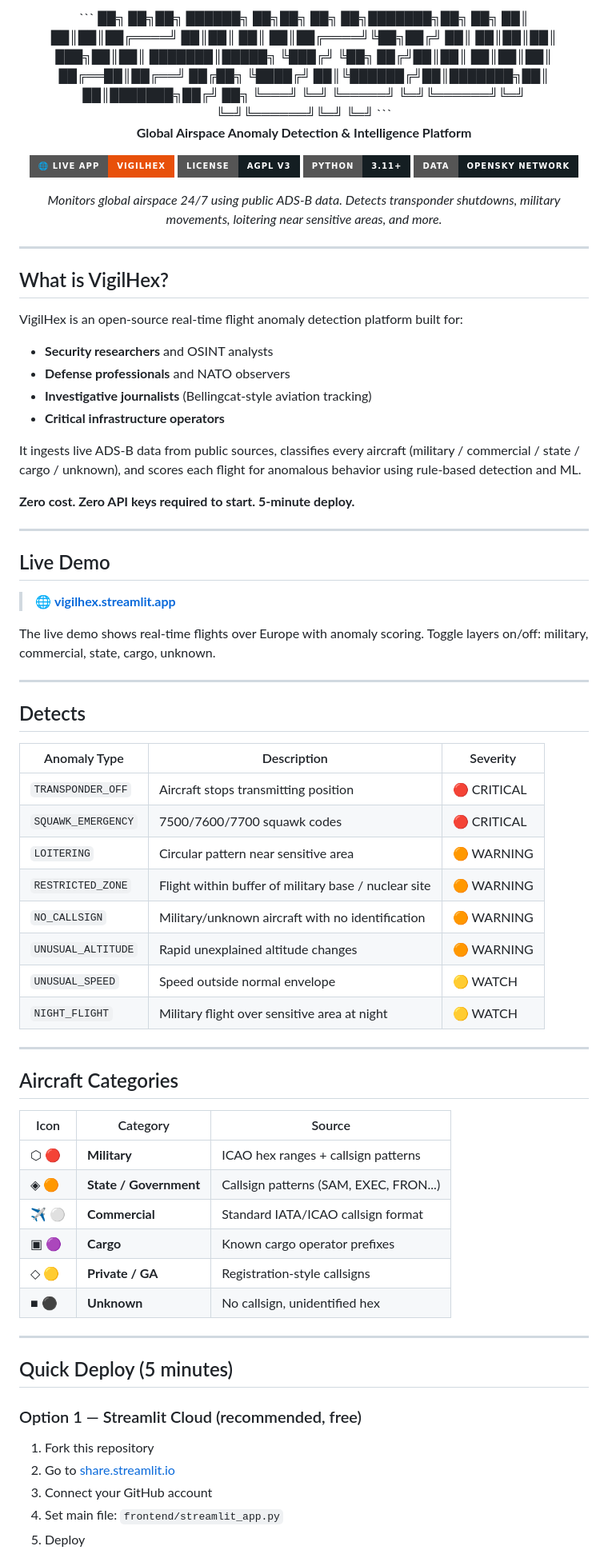
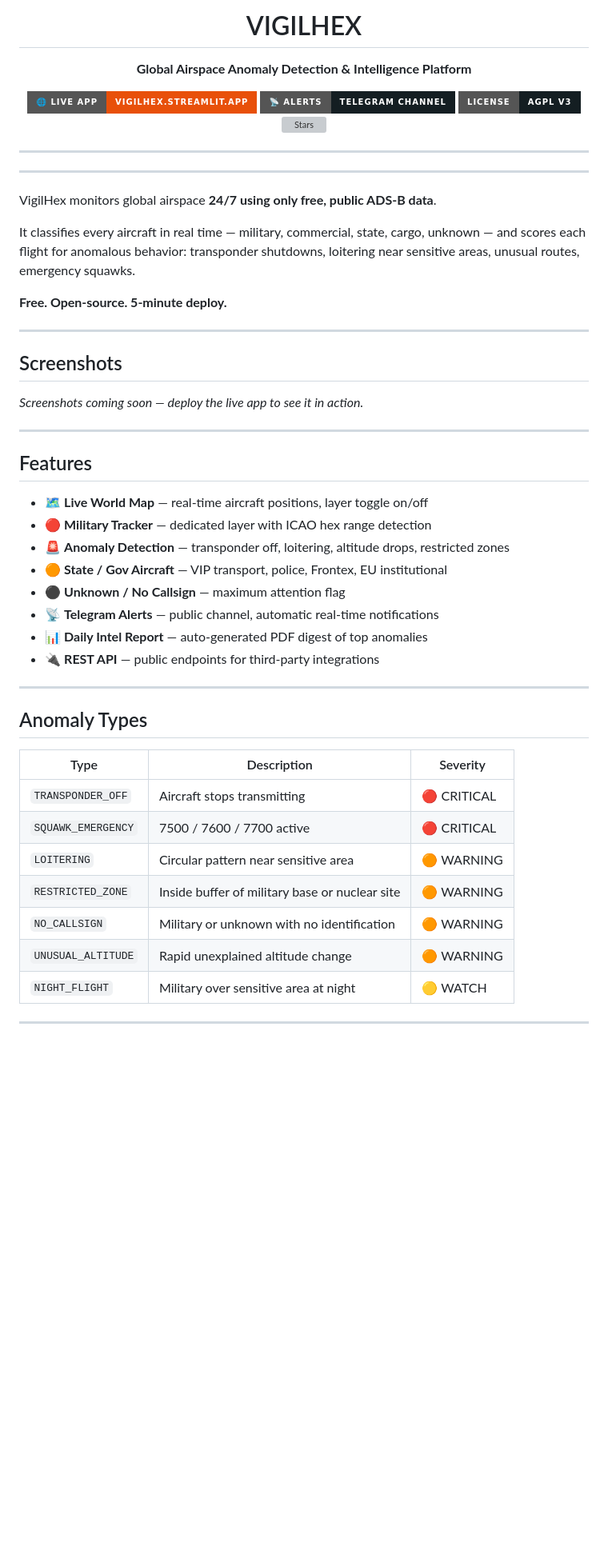
Before and after one commit to pietrorenzii/vigilhex, a Markdown page: README.md, the part around one of its changes. Shown at 80% size. GitHub-like rendering; badges without logos; blank space fills up the shorter version; grey boxes are pictures that could not be loaded.

Commit message:
docs: rewrite README worldmonitor-style with star history
Updated README.md to enhance clarity and correct formatting issues.

````diff
--- a/README.md
+++ b/README.md
@@ -1,86 +1,65 @@
 <div align="center">
-```
- ██╗   ██╗██╗ ██████╗ ██╗██╗     ██╗  ██╗███████╗██╗  ██╗
- ██║   ██║██║██╔════╝ ██║██║     ██║  ██║██╔════╝╚██╗██╔╝
- ██║   ██║██║██║  ███╗██║██║     ███████║█████╗   ╚███╔╝
- ╚██╗ ██╔╝██║██║   ██║██║██║     ██╔══██║██╔══╝   ██╔██╗
-  ╚████╔╝ ██║╚██████╔╝██║███████╗██║  ██║███████╗██╔╝ ██╗
-   ╚═══╝  ╚═╝ ╚═════╝ ╚═╝╚══════╝╚═╝  ╚═╝╚══════╝╚═╝  ╚═╝
-```
+
+# VIGILHEX
 
 **Global Airspace Anomaly Detection & Intelligence Platform**
 
-[![Live App](https://img.shields.io/badge/🌐_LIVE_APP-VIGILHEX-E8500A?style=for-the-badge)](https://vigilhex.streamlit.app)
+[![Live App](https://img.shields.io/badge/🌐_LIVE_APP-vigilhex.streamlit.app-E8500A?style=for-the-badge)](https://vigilhex.streamlit.app)
+[![Telegram](https://img.shields.io/badge/📡_ALERTS-Telegram_Channel-141E22?style=for-the-badge)](https://t.me/vigilhex)
 [![License](https://img.shields.io/badge/License-AGPL_v3-141E22?style=for-the-badge)](LICENSE)
-[![Python](https://img.shields.io/badge/Python-3.11+-141E22?style=for-the-badge&logo=python)](https://python.org)
-[![OpenSky](https://img.shields.io/badge/Data-OpenSky_Network-141E22?style=for-the-badge)](https://opensky-network.org)
-
-*Monitors global airspace 24/7 using public ADS-B data.
-Detects transponder shutdowns, military movements, loitering near sensitive areas, and more.*
+[![Stars](https://img.shields.io/github/stars/pietrorenzii/vigilhex?style=for-the-badge&color=141E22)](https://github.com/pietrorenzii/vigilhex/stargazers)
 
 </div>
 
 ---
 
-## What is VigilHex?
-
-VigilHex is an open-source real-time flight anomaly detection platform built for:
-
-- **Security researchers** and OSINT analysts
-- **Defense professionals** and NATO observers
-- **Investigative journalists** (Bellingcat-style aviation tracking)
-- **Critical infrastructure operators**
-
-It ingests live ADS-B data from public sources, classifies every aircraft (military / commercial / state / cargo / unknown), and scores each flight for anomalous behavior using rule-based detection and ML.
-
-**Zero cost. Zero API keys required to start. 5-minute deploy.**
+<!-- Sostituisci questo commento con la tua GIF demo una volta che Streamlit è live -->
+<!-- ![VigilHex Demo](docs/assets/demo.gif) -->
 
 ---
 
-## Live Demo
+VigilHex monitors global airspace **24/7 using only free, public ADS-B data**.
 
-> 🌐 **[vigilhex.streamlit.app](https://vigilhex.streamlit.app)**
+It classifies every aircraft in real time — military, commercial, state, cargo, unknown — and scores each flight for anomalous behavior: transponder shutdowns, loitering near sensitive areas, unusual routes, emergency squawks.
 
-The live demo shows real-time flights over Europe with anomaly scoring.
-Toggle layers on/off: military, commercial, state, cargo, unknown.
+**Free. Open-source. 5-minute deploy.**
 
 ---
 
-## Detects
+## Screenshots
 
-| Anomaly Type | Description | Severity |
-|---|---|---|
-| `TRANSPONDER_OFF` | Aircraft stops transmitting position | 🔴 CRITICAL |
-| `SQUAWK_EMERGENCY` | 7500/7600/7700 squawk codes | 🔴 CRITICAL |
-| `LOITERING` | Circular pattern near sensitive area | 🟠 WARNING |
-| `RESTRICTED_ZONE` | Flight within buffer of military base / nuclear site | 🟠 WARNING |
-| `NO_CALLSIGN` | Military/unknown aircraft with no identification | 🟠 WARNING |
-| `UNUSUAL_ALTITUDE` | Rapid unexplained altitude changes | 🟠 WARNING |
-| `UNUSUAL_SPEED` | Speed outside normal envelope | 🟡 WATCH |
-| `NIGHT_FLIGHT` | Military flight over sensitive area at night | 🟡 WATCH |
+<!-- Aggiungi i tuoi screenshot qui dopo il deploy, esempio: -->
+<!-- ![Dashboard](docs/assets/screenshot_map.png) -->
+<!-- ![Anomaly Feed](docs/assets/screenshot_anomalies.png) -->
+
+*Screenshots coming soon — deploy the live app to see it in action.*
 
 ---
 
-## Aircraft Categories
+## Features
 
-| Icon | Category | Source |
-|---|---|---|
-| ⬡ 🔴 | **Military** | ICAO hex ranges + callsign patterns |
-| ◈ 🟠 | **State / Government** | Callsign patterns (SAM, EXEC, FRON...) |
-| ✈ ⚪ | **Commercial** | Standard IATA/ICAO callsign format |
-| ▣ 🟣 | **Cargo** | Known cargo operator prefixes |
-| ◇ 🟡 | **Private / GA** | Registration-style callsigns |
-| ■ ⚫ | **Unknown** | No callsign, unidentified hex |
+- 🗺️ **Live World Map** — real-time aircraft positions, layer toggle on/off
+- 🔴 **Military Tracker** — dedicated layer with ICAO hex range detection
+- 🚨 **Anomaly Detection** — transponder off, loitering, altitude drops, restricted zones
+- 🟠 **State / Gov Aircraft** — VIP transport, police, Frontex, EU institutional
+- ⚫ **Unknown / No Callsign** — maximum attention flag
+- 📡 **Telegram Alerts** — public channel, automatic real-time notifications
+- 📊 **Daily Intel Report** — auto-generated PDF digest of top anomalies
+- 🔌 **REST API** — public endpoints for third-party integrations
 
 ---
 
-## Quick Deploy (5 minutes)
+## Anomaly Types
 
-### Option 1 — Streamlit Cloud (recommended, free)
+| Type | Description | Severity |
+|---|---|---|
+| `TRANSPONDER_OFF` | Aircraft stops transmitting | 🔴 CRITICAL |
+| `SQUAWK_EMERGENCY` | 7500 / 7600 / 7700 active | 🔴 CRITICAL |
+| `LOITERING` | Circular pattern near sensitive area | 🟠 WARNING |
+| `RESTRICTED_ZONE` | Inside buffer of military base or nuclear site | 🟠 WARNING |
+| `NO_CALLSIGN` | Military or unknown with no identification | 🟠 WARNING |
+| `UNUSUAL_ALTITUDE` | Rapid unexplained altitude change | 🟠 WARNING |
+| `NIGHT_FLIGHT` | Military over sensitive area at night | 🟡 WATCH |
 
-1. Fork this repository
-2. Go to [share.streamlit.io](https://share.streamlit.io)
-3. Connect your GitHub account
-4. Set main file: `frontend/streamlit_app.py`
-5. Deploy
+---
 
````
Also changed, not shown: other parts of README.md (+46 -43 lines).
